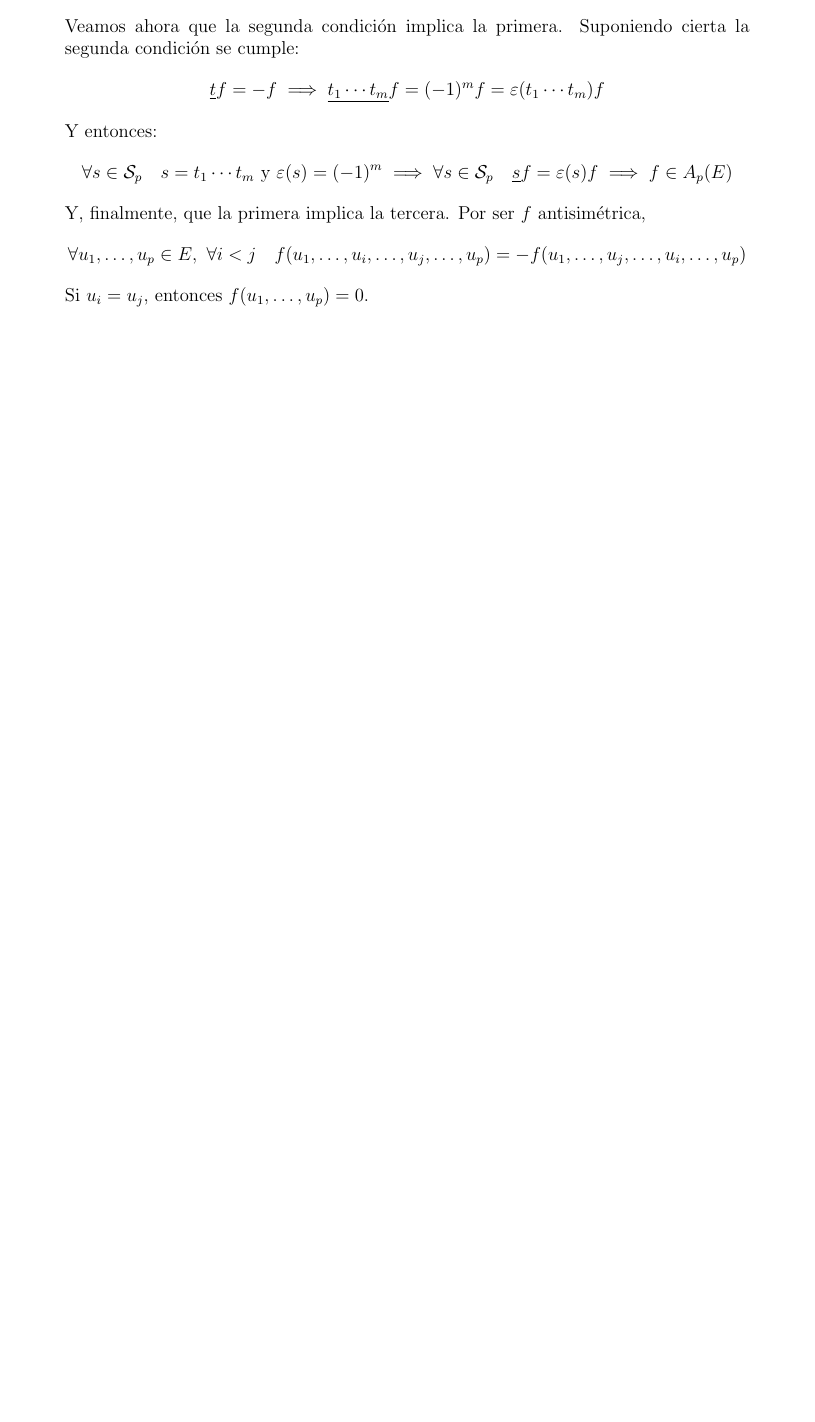
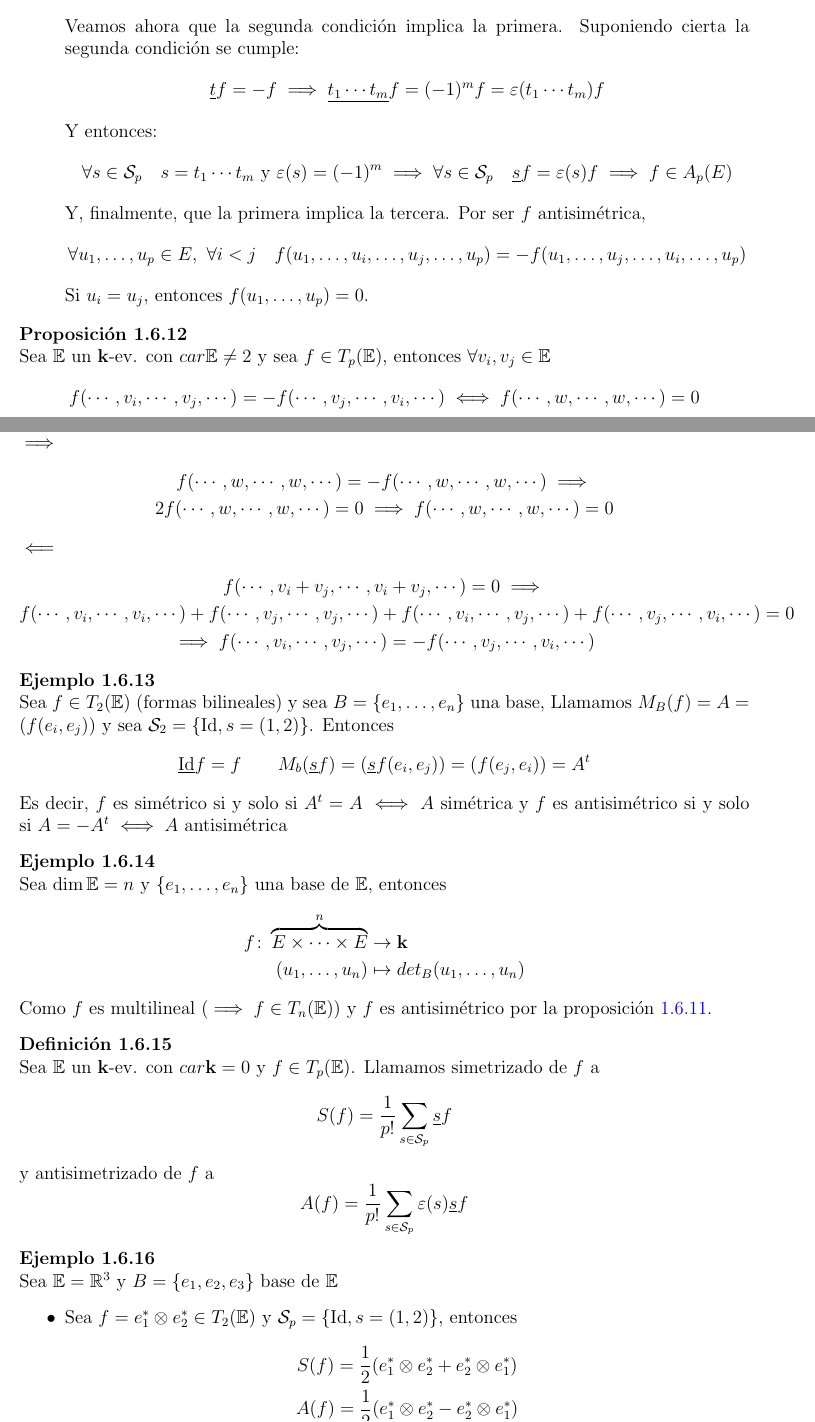
Before and after one commit to ApuntsFME/LatexFME, a LaTeX document (Algebra_Multilineal_i_Geometria_Projectiva/Latex/main.tex, which reads Algebra_Multilineal_i_Geometria_Projectiva/Latex/tema_uno.tex): part of page 13 of 13 before the commit and two parts of pages 13 and 14 of 15 after it, the two joined at a grey line, cut so that both start at the same text, the shorter picture padded with empty space. Compiled offline with pdfLaTeX.

Commit message:
Update tema_uno.tex

```diff
--- a/Algebra_Multilineal_i_Geometria_Projectiva/Latex/tema_uno.tex
+++ b/Algebra_Multilineal_i_Geometria_Projectiva/Latex/tema_uno.tex
@@ -970,3 +970,65 @@ Recordemos que $T_p^q(\E)$ es un $\k$-ev.
 
     \end{enumerate}
 \end{proof}
+\begin{prop}
+    Sea $\E$ un $\k$-ev. con $car \E \neq 2$ y sea $f \in T_p(\E)$, entonces $\forall v_i, v_j \in \E$
+    \[
+        f(\cdots, v_i, \cdots, v_j, \cdots) = -f(\cdots,v_j,\cdots,v_i,\cdots) \iff
+        f(\cdots, w, \cdots, w, \cdots) = 0
+    \]
+\end{prop}
+\begin{proof}
+    $\implies$
+    \begin{gather*}
+        f(\cdots,w,\cdots,w,\cdots) = - f(\cdots,w,\cdots,w,\cdots) \implies \\
+        2f(\cdots,w,\cdots,w,\cdots) = 0 \implies f(\cdots,w,\cdots,w,\cdots) = 0
+    \end{gather*}
+    $\impliedby$
+    \begin{gather*}
+        f(\cdots, v_i+v_j, \cdots, v_i+v_j, \cdots) = 0 \implies \\
+        f(\cdots,v_i,\cdots,v_i,\cdots) + f(\cdots,v_j,\cdots,v_j,\cdots) +
+        f(\cdots,v_i,\cdots,v_j,\cdots) + f(\cdots,v_j,\cdots,v_i,\cdots) = 0 \\
+        \implies f(\cdots,v_i,\cdots,v_j,\cdots) = -f(\cdots,v_j,\cdots,v_i,\cdots)
+    \end{gather*}
+\end{proof}
+\begin{example}
+    Sea $f \in T_2(\E)$ (formas bilineales) y sea $B = \setb{e_1,\dots,e_n}$ una base,
+    Llamamos $M_B(f) = A = \left( f(e_i,e_j) \right)$ y sea $\mathcal{S}_2 = \setb{\Id, s=(1,2)}$.
+    Entonces
+    \[
+        \underline{\Id}f = f \qquad M_b(\underline{s}f)= \left( \underline{s}f(e_i,e_j) \right)
+        = \left( f(e_j,e_i) \right) = A^t
+    \]
+    Es decir, $f$ es simétrico si y solo si $A^t = A \iff A$ simétrica y $f$ es
+    antisimétrico si y solo si $A = -A^t \iff A$ antisimétrica
+\end{example}
+\begin{example}
+    Sea $\dim \E = n$ y $\setb{e_1,\dots,e_n}$ una base de $\E$, entonces
+    \[
+        \begin{aligned}
+            f \colon \overbrace{E \times \cdots \times E}^n &\to \k \\
+            (u_1,\dots,u_n) &\mapsto det_B(u_1,\dots,u_n)
+        \end{aligned}
+    \]
+    Como $f$ es multilineal ($\implies f \in T_n(\E)$) y $f$ es antisimétrico
+    por la proposición \ref{prop:sim_comp}.
+\end{example}
+\begin{defi}
+    Sea $\E$ un $\k$-ev. con $car \k = 0$ y $f \in T_p(\E)$. Llamamos simetrizado de $f$ a
+    \[
+        S(f) = \frac{1}{p!}\sum_{s \in \mathcal{S}_p} \underline{s}f
+    \]
+    y antisimetrizado de $f$ a
+    \[
+        A(f) = \frac{1}{p!}\sum_{s \in \mathcal{S}_p} \varepsilon(s)\underline{s}f
+    \]
+\end{defi}
+\begin{example}
+    Sea $\E = \real^3$ y $B = \setb{e_1,e_2,e_3}$ base de $\E$
+    \begin{itemize}
+        \item Sea $f = e_1^* \otimes e_2^* \in T_2(\E)$ y $\mathcal{S}_p=\setb{\Id,s=(1,2)}$,
+        entonces
+        \begin{gather*}
+            S(f) = \frac{1}{2} (e_1^* \otimes e_2^* + e_2^* \otimes e_1^*) \\
+            A(f) = \frac{1}{2} (e_1^* \otimes e_2^* - e_2^* \otimes e_1^*)
+        \end{gather*}
```
Also changed, not shown: Algebra_Multilineal_i_Geometria_Projectiva/Latex/tema_uno.tex (57 more changed lines).
